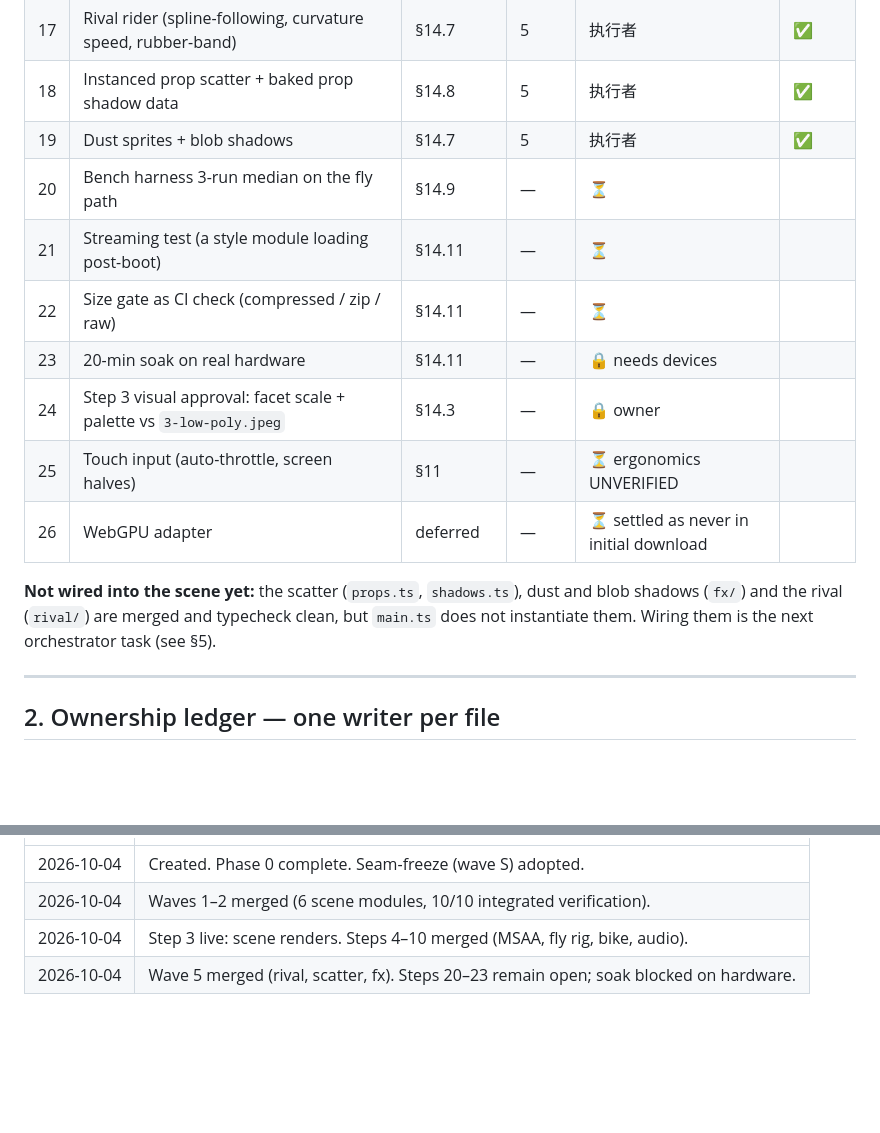
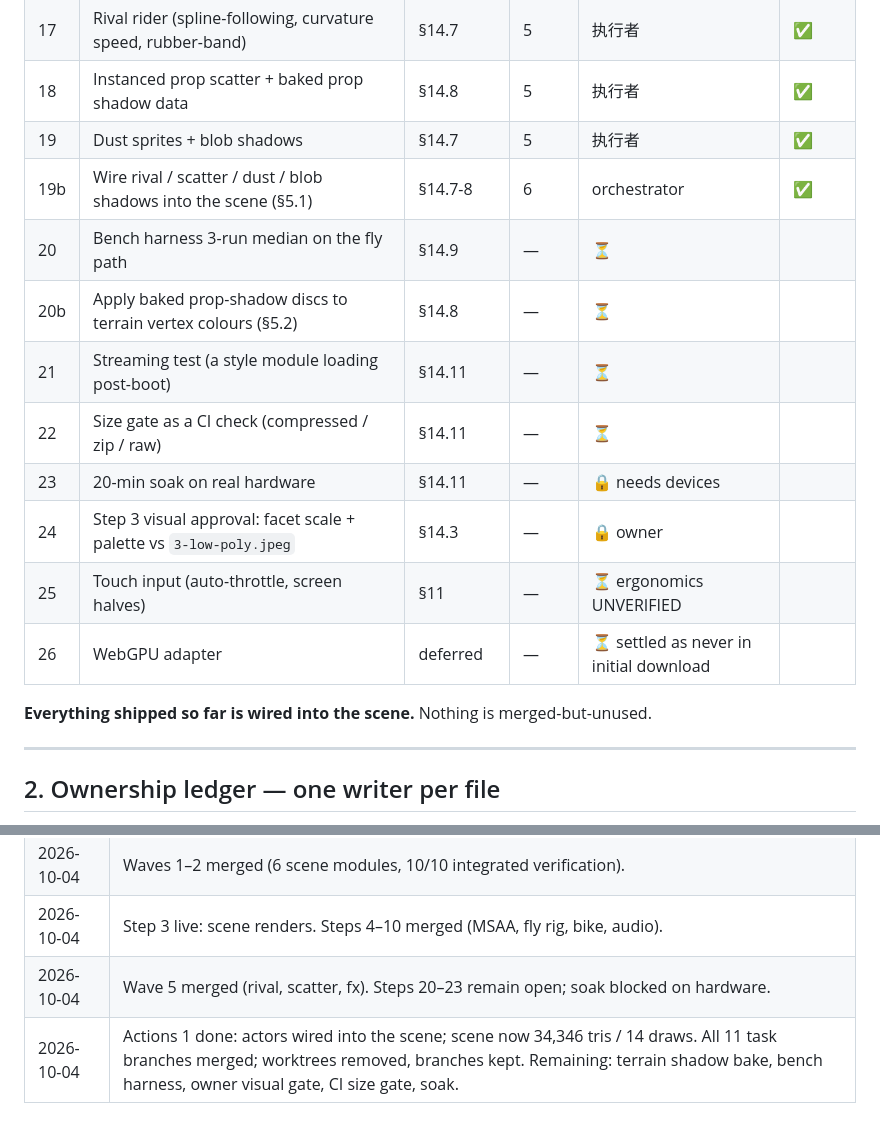
Before and after one commit to lloydvheremu/zimborush, a Markdown page: ORCHESTRATION.md, 2 parts joined by grey strips. GitHub-like rendering; blank space fills up the shorter version.

```diff
--- a/ORCHESTRATION.md
+++ b/ORCHESTRATION.md
@@ -33,17 +33,17 @@ Legend: ✅ done · 🔄 in progress · ⏳ not started · 🔒 blocked · ❌ a
 | 17 | Rival rider (spline-following, curvature speed, rubber-band) | §14.7 | 5 | 执行者 | ✅ |
 | 18 | Instanced prop scatter + baked prop shadow data | §14.8 | 5 | 执行者 | ✅ |
 | 19 | Dust sprites + blob shadows | §14.7 | 5 | 执行者 | ✅ |
+| 19b | Wire rival / scatter / dust / blob shadows into the scene (§5.1) | §14.7-8 | 6 | orchestrator | ✅ |
 | 20 | Bench harness 3-run median on the fly path | §14.9 | — | ⏳ |
+| 20b | Apply baked prop-shadow discs to terrain vertex colours (§5.2) | §14.8 | — | ⏳ |
 | 21 | Streaming test (a style module loading post-boot) | §14.11 | — | ⏳ |
-| 22 | Size gate as CI check (compressed / zip / raw) | §14.11 | — | ⏳ |
+| 22 | Size gate as a CI check (compressed / zip / raw) | §14.11 | — | ⏳ |
 | 23 | 20-min soak on real hardware | §14.11 | — | 🔒 needs devices |
 | 24 | Step 3 visual approval: facet scale + palette vs `3-low-poly.jpeg` | §14.3 | — | 🔒 owner |
 | 25 | Touch input (auto-throttle, screen halves) | §11 | — | ⏳ ergonomics UNVERIFIED |
 | 26 | WebGPU adapter | deferred | — | ⏳ settled as never in initial download |
 
-**Not wired into the scene yet:** the scatter (`props.ts`, `shadows.ts`), dust and blob
-shadows (`fx/`) and the rival (`rival/`) are merged and typecheck clean, but `main.ts`
-does not instantiate them. Wiring them is the next orchestrator task (see §5).
+**Everything shipped so far is wired into the scene.** Nothing is merged-but-unused.
 
 ---
 
@@ -166,3 +202,4 @@ write target.
 | 2026-10-04 | Waves 1–2 merged (6 scene modules, 10/10 integrated verification). |
 | 2026-10-04 | Step 3 live: scene renders. Steps 4–10 merged (MSAA, fly rig, bike, audio). |
 | 2026-10-04 | Wave 5 merged (rival, scatter, fx). Steps 20–23 remain open; soak blocked on hardware. |
+| 2026-10-04 | Actions 1 done: actors wired into the scene; scene now 34,346 tris / 14 draws. All 11 task branches merged; worktrees removed, branches kept. Remaining: terrain shadow bake, bench harness, owner visual gate, CI size gate, soak. |
```
Also changed, not shown: other parts of ORCHESTRATION.md (+44 -8 lines).
